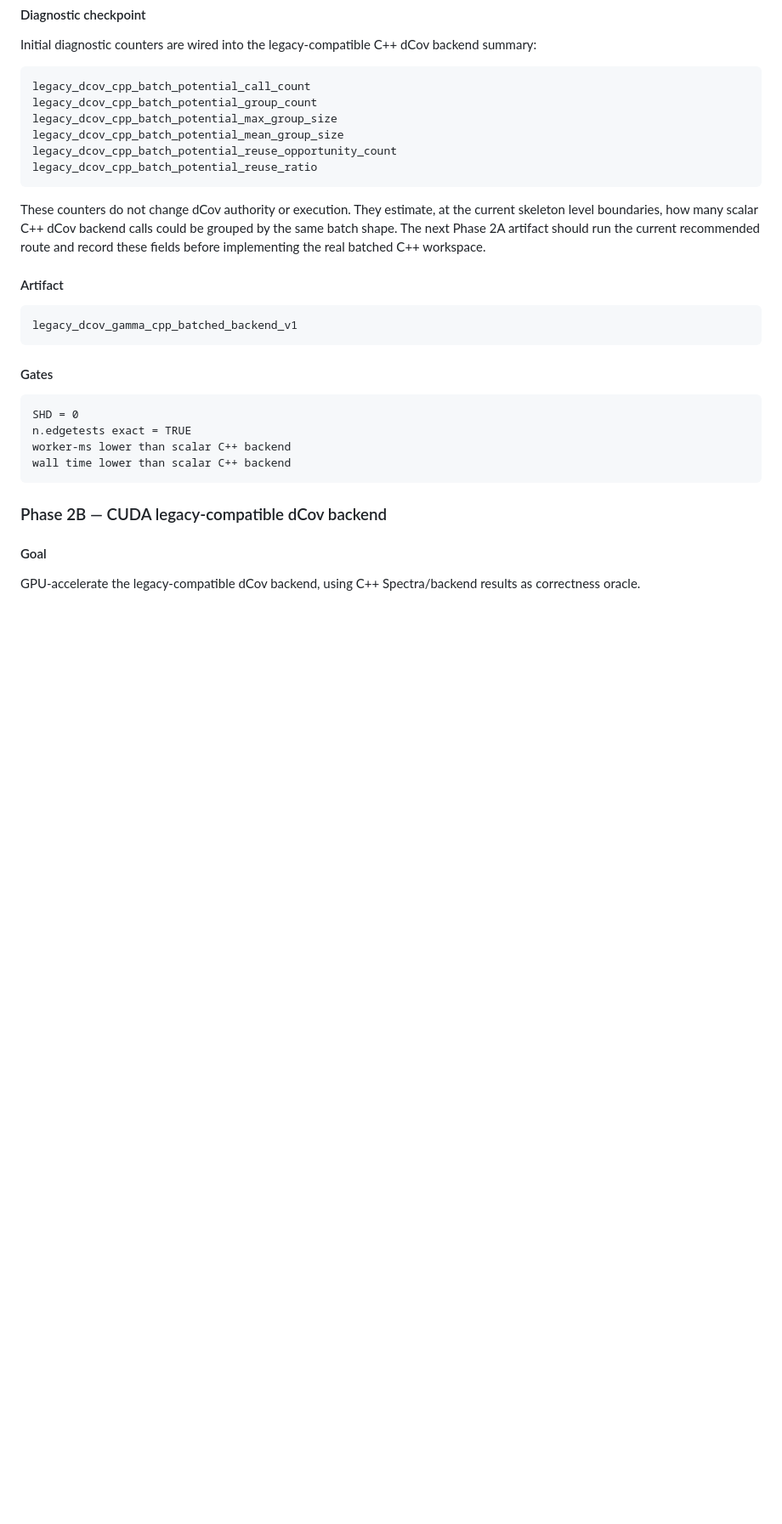
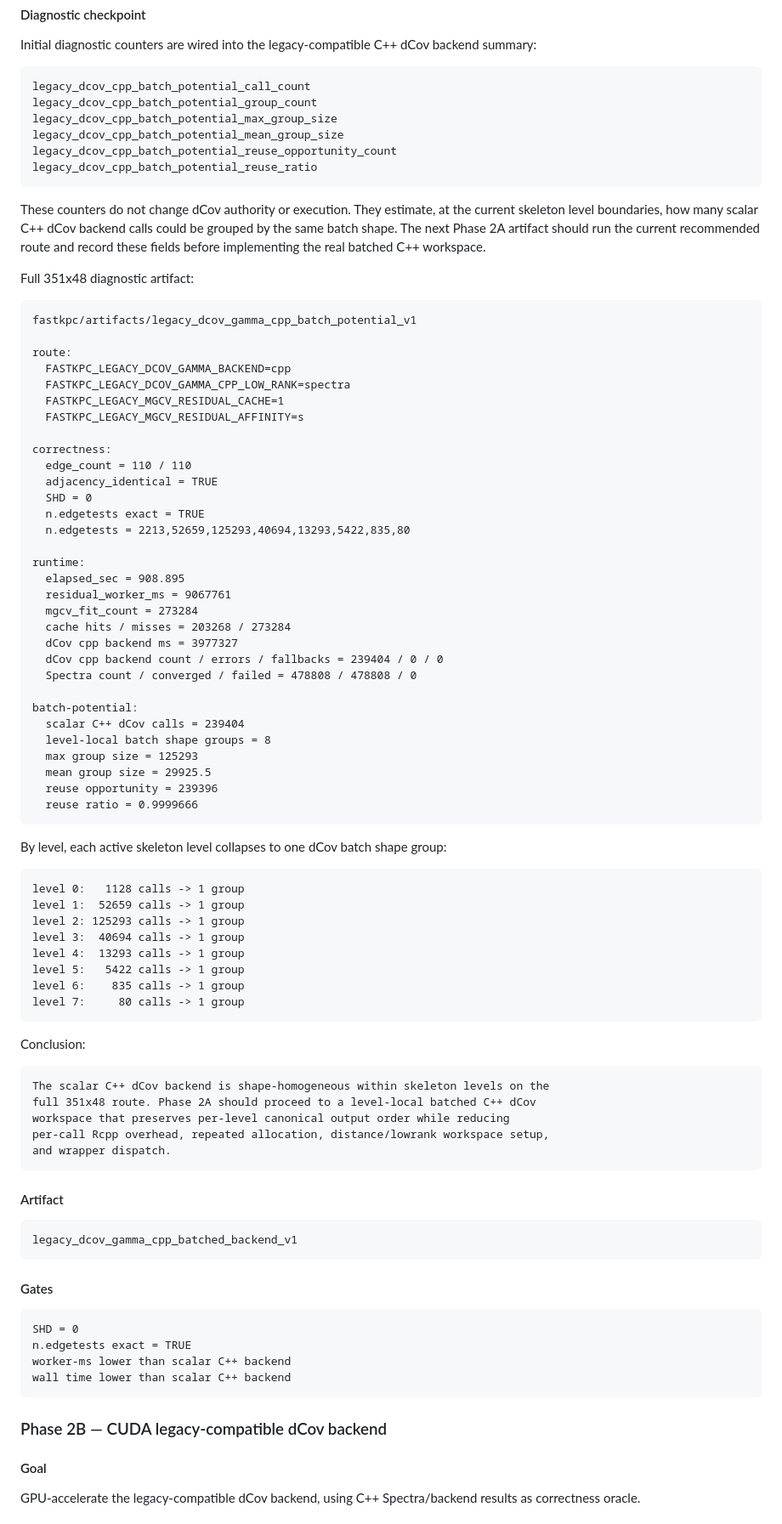
Before and after one commit to wyjistest/fastkpc, a Markdown page: final_goal.md, the part around the change. Shown at 85% size. GitHub-like rendering; blank space fills up the shorter version.

Commit message:
docs: record dCov cpp batch potential gate

````diff
--- a/final_goal.md
+++ b/final_goal.md
@@ -451,6 +451,65 @@ the current skeleton level boundaries, how many scalar C++ dCov backend calls
 could be grouped by the same batch shape. The next Phase 2A artifact should
 run the current recommended route and record these fields before implementing
 the real batched C++ workspace.
+
+Full 351x48 diagnostic artifact:
+
+```text
+fastkpc/artifacts/legacy_dcov_gamma_cpp_batch_potential_v1
+
+route:
+  FASTKPC_LEGACY_DCOV_GAMMA_BACKEND=cpp
+  FASTKPC_LEGACY_DCOV_GAMMA_CPP_LOW_RANK=spectra
+  FASTKPC_LEGACY_MGCV_RESIDUAL_CACHE=1
+  FASTKPC_LEGACY_MGCV_RESIDUAL_AFFINITY=s
+
+correctness:
+  edge_count = 110 / 110
+  adjacency_identical = TRUE
+  SHD = 0
+  n.edgetests exact = TRUE
+  n.edgetests = 2213,52659,125293,40694,13293,5422,835,80
+
+runtime:
+  elapsed_sec = 908.895
+  residual_worker_ms = 9067761
+  mgcv_fit_count = 273284
+  cache hits / misses = 203268 / 273284
+  dCov cpp backend ms = 3977327
+  dCov cpp backend count / errors / fallbacks = 239404 / 0 / 0
+  Spectra count / converged / failed = 478808 / 478808 / 0
+
+batch-potential:
+  scalar C++ dCov calls = 239404
+  level-local batch shape groups = 8
+  max group size = 125293
+  mean group size = 29925.5
+  reuse opportunity = 239396
+  reuse ratio = 0.9999666
+```
+
+By level, each active skeleton level collapses to one dCov batch shape group:
+
+```text
+level 0:   1128 calls -> 1 group
+level 1:  52659 calls -> 1 group
+level 2: 125293 calls -> 1 group
+level 3:  40694 calls -> 1 group
+level 4:  13293 calls -> 1 group
+level 5:   5422 calls -> 1 group
+level 6:    835 calls -> 1 group
+level 7:     80 calls -> 1 group
+```
+
+Conclusion:
+
+```text
+The scalar C++ dCov backend is shape-homogeneous within skeleton levels on the
+full 351x48 route. Phase 2A should proceed to a level-local batched C++ dCov
+workspace that preserves per-level canonical output order while reducing
+per-call Rcpp overhead, repeated allocation, distance/lowrank workspace setup,
+and wrapper dispatch.
+```
 
 #### Artifact
 
````
